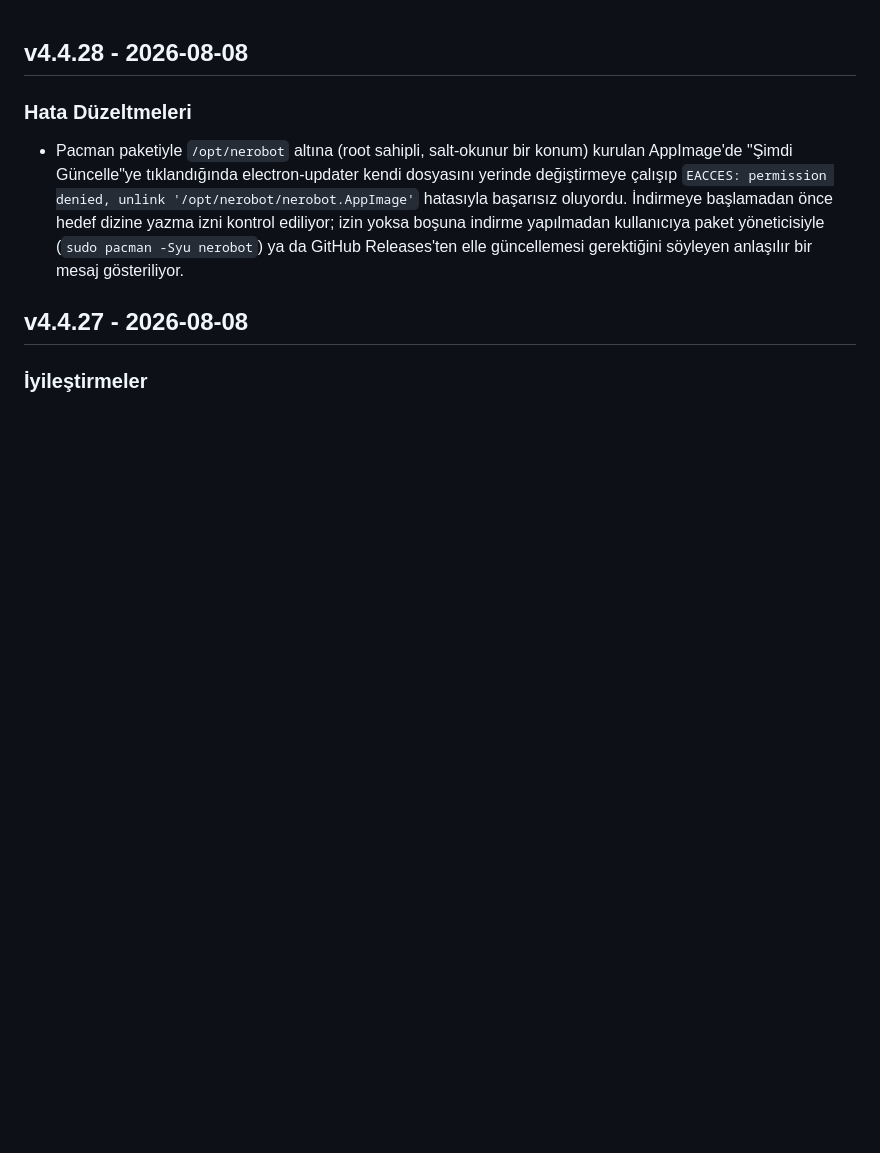
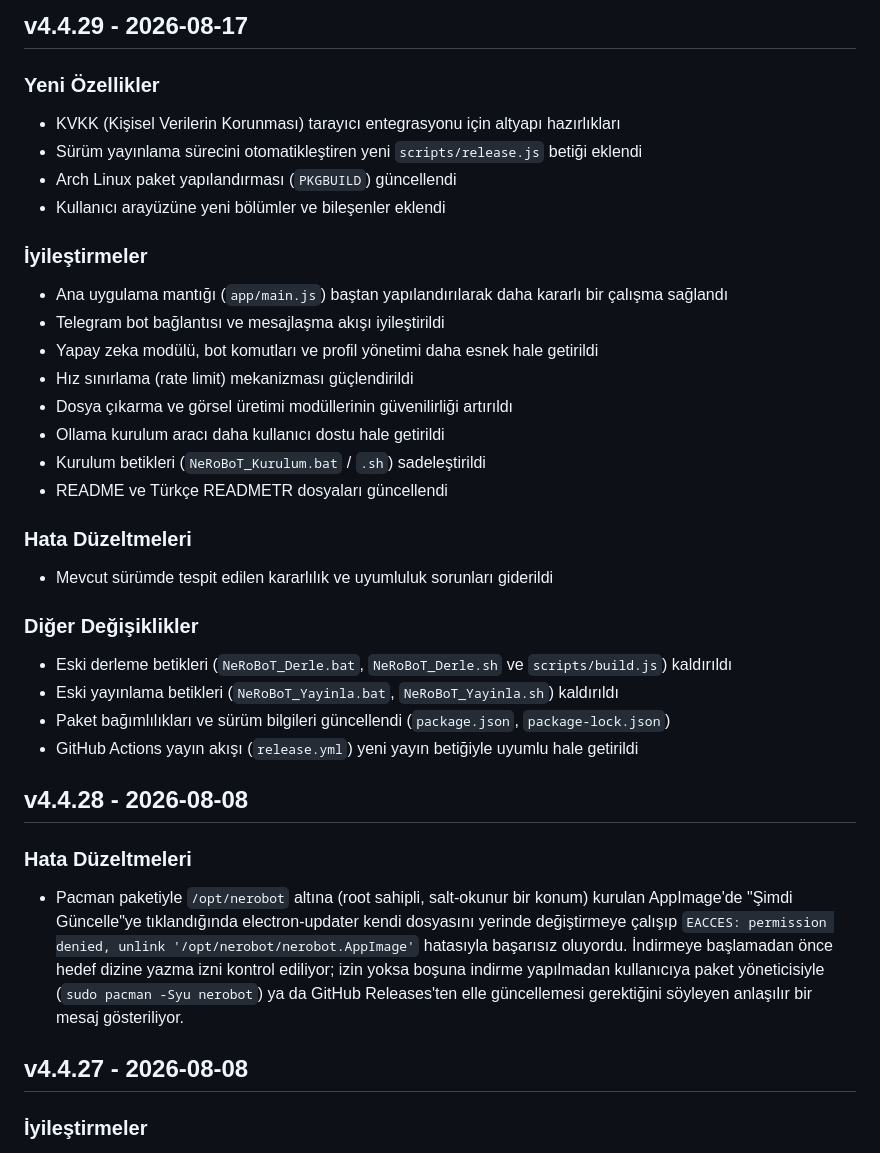
Before and after one commit to SalihYzts/NeRoBoT, a Markdown page: CHANGELOG.md, the part around the change. Rendered like a GitHub page; blank space fills up the shorter version.

Commit message:
CHANGELOG.md'ye v4.4.29 girişi eklendi

```diff
--- a/CHANGELOG.md
+++ b/CHANGELOG.md
@@ -1,3 +1,30 @@
+## v4.4.29 - 2026-08-17
+
+### Yeni Özellikler
+- KVKK (Kişisel Verilerin Korunması) tarayıcı entegrasyonu için altyapı hazırlıkları
+- Sürüm yayınlama sürecini otomatikleştiren yeni `scripts/release.js` betiği eklendi
+- Arch Linux paket yapılandırması (`PKGBUILD`) güncellendi
+- Kullanıcı arayüzüne yeni bölümler ve bileşenler eklendi
+
+### İyileştirmeler
+- Ana uygulama mantığı (`app/main.js`) baştan yapılandırılarak daha kararlı bir çalışma sağlandı
+- Telegram bot bağlantısı ve mesajlaşma akışı iyileştirildi
+- Yapay zeka modülü, bot komutları ve profil yönetimi daha esnek hale getirildi
+- Hız sınırlama (rate limit) mekanizması güçlendirildi
+- Dosya çıkarma ve görsel üretimi modüllerinin güvenilirliği artırıldı
+- Ollama kurulum aracı daha kullanıcı dostu hale getirildi
+- Kurulum betikleri (`NeRoBoT_Kurulum.bat` / `.sh`) sadeleştirildi
+- README ve Türkçe READMETR dosyaları güncellendi
+
+### Hata Düzeltmeleri
+- Mevcut sürümde tespit edilen kararlılık ve uyumluluk sorunları giderildi
+
+### Diğer Değişiklikler
+- Eski derleme betikleri (`NeRoBoT_Derle.bat`, `NeRoBoT_Derle.sh` ve `scripts/build.js`) kaldırıldı
+- Eski yayınlama betikleri (`NeRoBoT_Yayinla.bat`, `NeRoBoT_Yayinla.sh`) kaldırıldı
+- Paket bağımlılıkları ve sürüm bilgileri güncellendi (`package.json`, `package-lock.json`)
+- GitHub Actions yayın akışı (`release.yml`) yeni yayın betiğiyle uyumlu hale getirildi
+
 ## v4.4.28 - 2026-08-08
 
 ### Hata Düzeltmeleri
```
